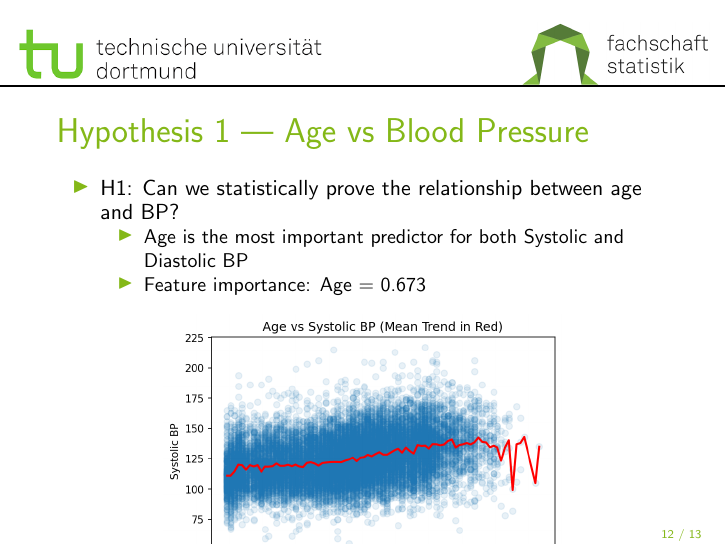
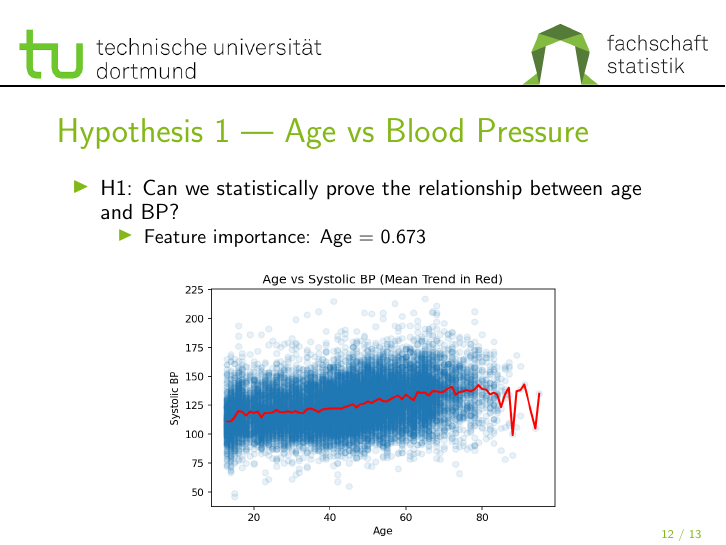
Before and after one commit to bcrohit/case-study, LaTeX slides (presentation/week2_slides.tex, which reads presentation/model_slides.tex): page 13 of 14. Compiled offline with pdfLaTeX.

Commit message:
slides update

```diff
--- a/presentation/model_slides.tex
+++ b/presentation/model_slides.tex
@@ -255,14 +255,14 @@
     \begin{itemize}
         \item H1: Can we statistically prove the relationship between age and BP?
         \begin{itemize}
-            \item Age is the most important predictor for both Systolic and Diastolic BP
+            % \item Age is the most important predictor for both Systolic and Diastolic BP
             \item Feature importance: Age = 0.673
         \end{itemize}
     \end{itemize}
     }
     \vspace{0.3cm}
     \centering
-    \includegraphics[width=0.65\textwidth]{../presentation/figures/bp_vs_age_fig.png}
+    \includegraphics[width=0.65\textwidth, height=0.45\textwidth]{../presentation/figures/bp_vs_age_fig.png}
 \end{frame}
 
 %==================== HYPOTHESIS 2 ====================
```
Also changed, not shown: presentation/week2_slides.pdf.
